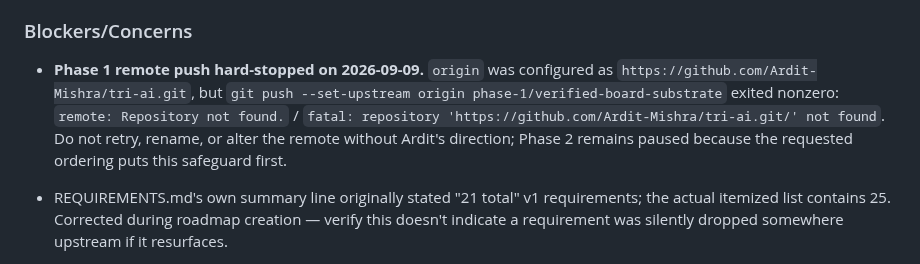
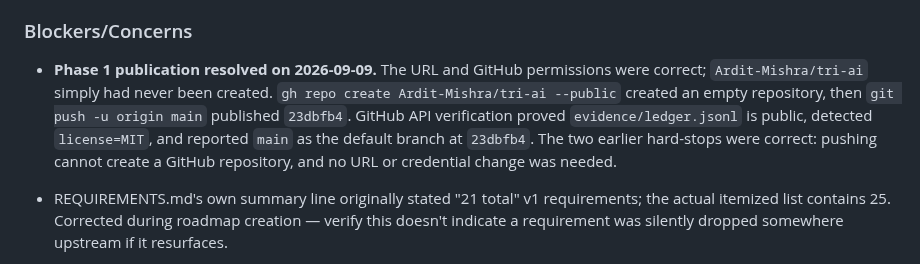
Before and after one commit to Ardit-Mishra/tri-ai, a Markdown page: .planning/STATE.md, the part around the change. Rendered like a GitHub page.

Commit message:
docs(state): record resolved repository publication

```diff
--- a/.planning/STATE.md
+++ b/.planning/STATE.md
@@ -60,7 +60,7 @@ Recent decisions affecting current work:
 
 ### Blockers/Concerns
 
-- **Phase 1 remote push hard-stopped on 2026-09-09.** `origin` was configured as `https://github.com/Ardit-Mishra/tri-ai.git`, but `git push --set-upstream origin phase-1/verified-board-substrate` exited nonzero: `remote: Repository not found.` / `fatal: repository 'https://github.com/Ardit-Mishra/tri-ai.git/' not found`. Do not retry, rename, or alter the remote without Ardit's direction; Phase 2 remains paused because the requested ordering puts this safeguard first.
+- **Phase 1 publication resolved on 2026-09-09.** The URL and GitHub permissions were correct; `Ardit-Mishra/tri-ai` simply had never been created. `gh repo create Ardit-Mishra/tri-ai --public` created an empty repository, then `git push -u origin main` published `23dbfb4`. GitHub API verification proved `evidence/ledger.jsonl` is public, detected `license=MIT`, and reported `main` as the default branch at `23dbfb4`. The two earlier hard-stops were correct: pushing cannot create a GitHub repository, and no URL or credential change was needed.
 
 - REQUIREMENTS.md's own summary line originally stated "21 total" v1 requirements; the actual itemized list contains 25. Corrected during roadmap creation — verify this doesn't indicate a requirement was silently dropped somewhere upstream if it resurfaces.
 - **On Windows the kanban kernel never reclaims a task whose worker is dead** (found and worked around in Phase 1). `_terminate_reclaimed_worker` reads "already gone" from a `ProcessLookupError`, which Windows' `os.kill` never raises — a dead PID gives `PermissionError` (WinError 5), one that never existed gives `OSError` (WinError 87), and both are read as "still alive", so every tick defers the reclaim forever. Measured against the kernel default: `0 reclaimed; status = running; events [..., 'reclaim_deferred']`. Load-bearing, because the always-on node is the Windows desktop and a stranded task looks busy rather than broken. Worked around in the adapter via the kernel's own `signal_fn` hook (`board.posix_semantics_signal`), not by editing the kernel; the guard is not weakened — a genuinely live worker is still signalled and still defers
```
